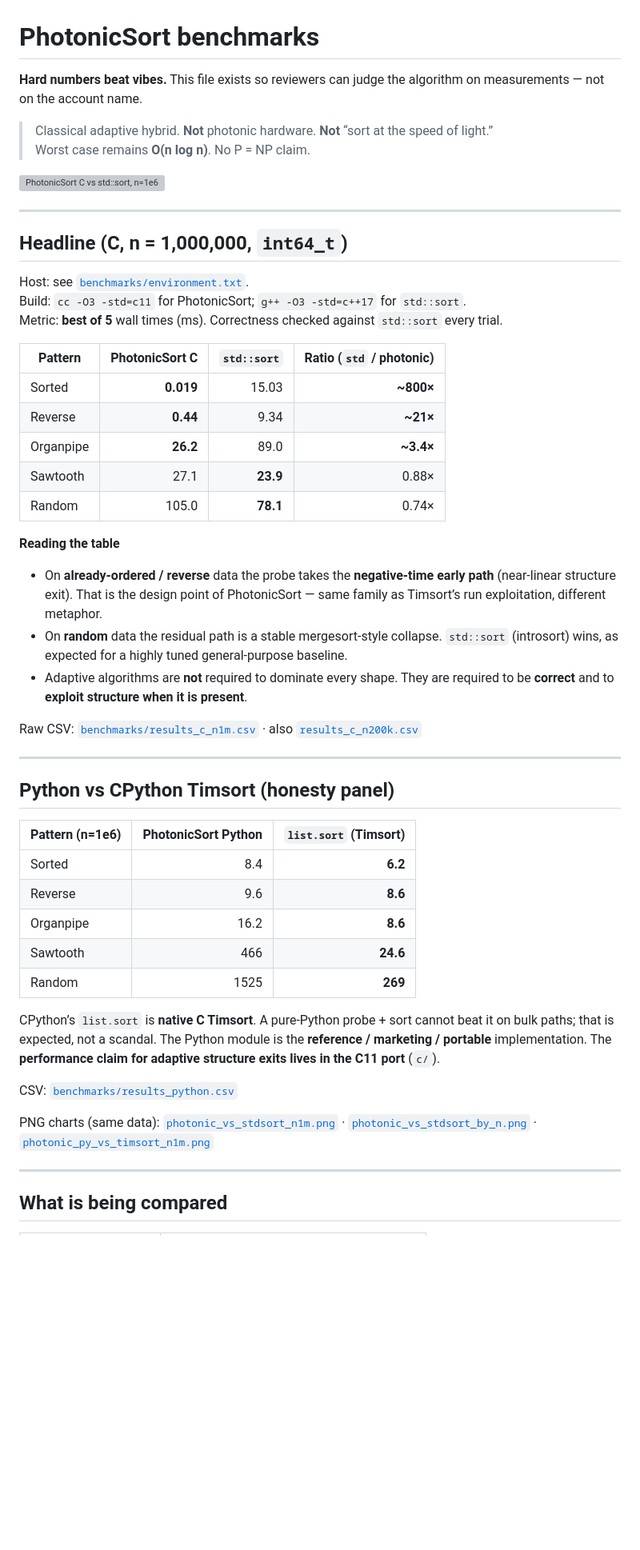
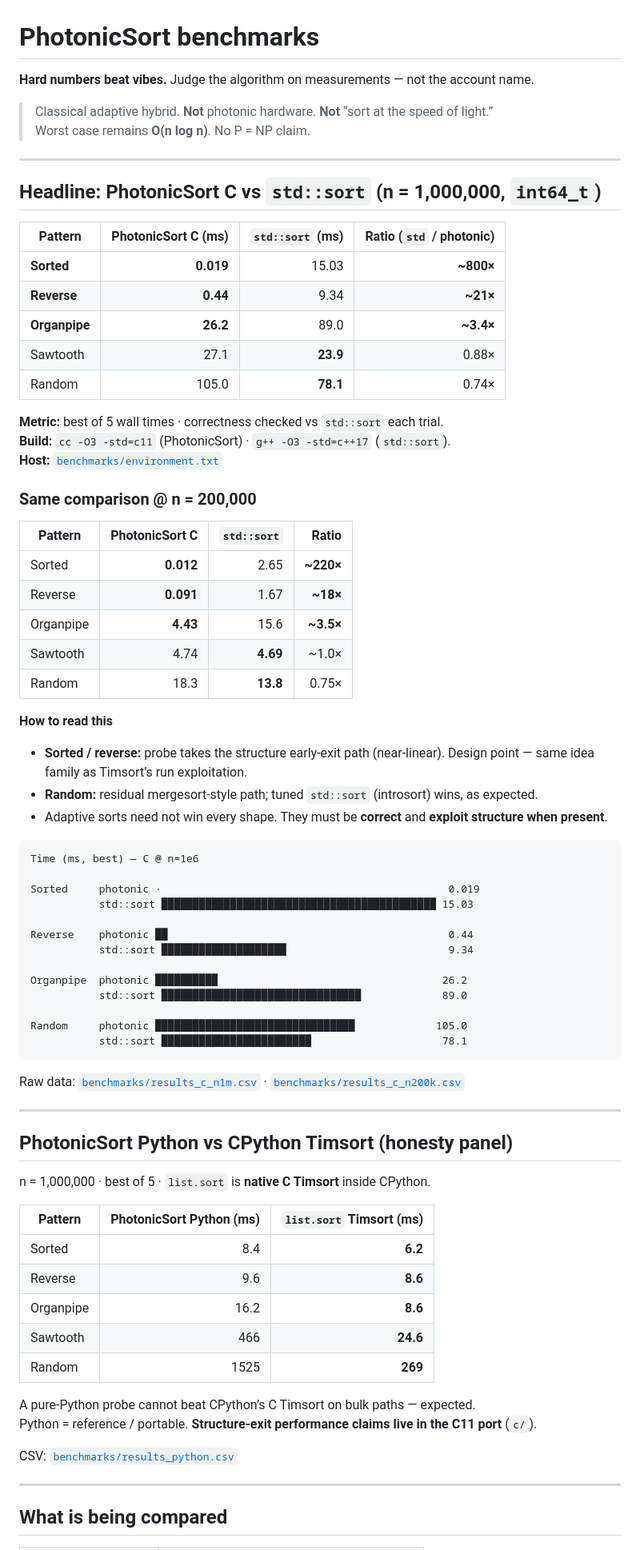
Before and after one commit to HeywoodGeblomi/PhotonicSort, a Markdown page: BENCHMARKS.md, the part around one of its changes. Shown at 80% size. GitHub-like rendering; blank space fills up the shorter version; grey boxes are pictures that could not be loaded.

Commit message:
docs(benchmarks): table-first layout without missing image assets

````diff
--- a/BENCHMARKS.md
+++ b/BENCHMARKS.md
@@ -1,53 +1,78 @@
 # PhotonicSort benchmarks
 
-**Hard numbers beat vibes.** This file exists so reviewers can judge the algorithm on measurements — not on the account name.
+**Hard numbers beat vibes.** Judge the algorithm on measurements — not the account name.
 
 > Classical adaptive hybrid. **Not** photonic hardware. **Not** “sort at the speed of light.”
 > Worst case remains **O(n log n)**. No P = NP claim.
 
-![PhotonicSort C vs std::sort, n=1e6](./benchmarks/photonic_vs_stdsort_n1m.svg)
+---
+
+## Headline: PhotonicSort C vs `std::sort` (n = 1,000,000, `int64_t`)
+
+| Pattern | PhotonicSort C (ms) | `std::sort` (ms) | Ratio (`std` / photonic) |
+|---------|--------------------:|-----------------:|-------------------------:|
+| **Sorted** | **0.019** | 15.03 | **~800×** |
+| **Reverse** | **0.44** | 9.34 | **~21×** |
+| **Organpipe** | **26.2** | 89.0 | **~3.4×** |
+| Sawtooth | 27.1 | **23.9** | 0.88× |
+| Random | 105.0 | **78.1** | 0.74× |
+
+**Metric:** best of 5 wall times · correctness checked vs `std::sort` each trial.
+**Build:** `cc -O3 -std=c11` (PhotonicSort) · `g++ -O3 -std=c++17` (`std::sort`).
+**Host:** [`benchmarks/environment.txt`](./benchmarks/environment.txt)
+
+### Same comparison @ n = 200,000
+
+| Pattern | PhotonicSort C | `std::sort` | Ratio |
+|---------|----------------:|------------:|------:|
+| Sorted | **0.012** | 2.65 | **~220×** |
+| Reverse | **0.091** | 1.67 | **~18×** |
+| Organpipe | **4.43** | 15.6 | **~3.5×** |
+| Sawtooth | 4.74 | **4.69** | ~1.0× |
+| Random | 18.3 | **13.8** | 0.75× |
+
+**How to read this**
+
+- **Sorted / reverse:** probe takes the structure early-exit path (near-linear). Design point — same idea family as Timsort’s run exploitation.
+- **Random:** residual mergesort-style path; tuned `std::sort` (introsort) wins, as expected.
+- Adaptive sorts need not win every shape. They must be **correct** and **exploit structure when present**.
+
+```
+Time (ms, best) — C @ n=1e6
+
+Sorted     photonic ·                                              0.019
+           std::sort ████████████████████████████████████████████ 15.03
+
+Reverse    photonic ██                                             0.44
+           std::sort ████████████████████                          9.34
+
+Organpipe  photonic ██████████                                    26.2
+           std::sort ████████████████████████████████             89.0
+
+Random     photonic ████████████████████████████████             105.0
+           std::sort ████████████████████████                     78.1
+```
+
+Raw data: [`benchmarks/results_c_n1m.csv`](./benchmarks/results_c_n1m.csv) · [`benchmarks/results_c_n200k.csv`](./benchmarks/results_c_n200k.csv)
 
 ---
 
-## Headline (C, n = 1,000,000, `int64_t`)
+## PhotonicSort Python vs CPython Timsort (honesty panel)
 
-Host: see [`benchmarks/environment.txt`](./benchmarks/environment.txt).
-Build: `cc -O3 -std=c11` for PhotonicSort; `g++ -O3 -std=c++17` for `std::sort`.
-Metric: **best of 5** wall times (ms). Correctness checked against `std::sort` every trial.
+n = 1,000,000 · best of 5 · `list.sort` is **native C Timsort** inside CPython.
 
-| Pattern | PhotonicSort C | `std::sort` | Ratio (`std` / photonic) |
-|---------|----------------:|------------:|-------------------------:|
-| Sorted | **0.019** | 15.03 | **~800×** |
-| Reverse | **0.44** | 9.34 | **~21×** |
-| Organpipe | **26.2** | 89.0 | **~3.4×** |
-| Sawtooth | 27.1 | **23.9** | 0.88× |
-| Random | 105.0 | **78.1** | 0.74× |
-
-**Reading the table**
-
-- On **already-ordered / reverse** data the probe takes the **negative-time early path** (near-linear structure exit). That is the design point of PhotonicSort — same family as Timsort’s run exploitation, different metaphor.
-- On **random** data the residual path is a stable mergesort-style collapse. `std::sort` (introsort) wins, as expected for a highly tuned general-purpose baseline.
-- Adaptive algorithms are **not** required to dominate every shape. They are required to be **correct** and to **exploit structure when it is present**.
-
-Raw CSV: [`benchmarks/results_c_n1m.csv`](./benchmarks/results_c_n1m.csv) · also [`results_c_n200k.csv`](./benchmarks/results_c_n200k.csv)
-
----
-
-## Python vs CPython Timsort (honesty panel)
-
-| Pattern (n=1e6) | PhotonicSort Python | `list.sort` (Timsort) |
-|-----------------|--------------------:|----------------------:|
+| Pattern | PhotonicSort Python (ms) | `list.sort` Timsort (ms) |
+|---------|-------------------------:|-------------------------:|
 | Sorted | 8.4 | **6.2** |
 | Reverse | 9.6 | **8.6** |
 | Organpipe | 16.2 | **8.6** |
 | Sawtooth | 466 | **24.6** |
 | Random | 1525 | **269** |
 
-CPython’s `list.sort` is **native C Timsort**. A pure-Python probe + sort cannot beat it on bulk paths; that is expected, not a scandal. The Python module is the **reference / marketing / portable** implementation. The **performance claim for adaptive structure exits lives in the C11 port** (`c/`).
+A pure-Python probe cannot beat CPython’s C Timsort on bulk paths — expected.
+Python = reference / portable. **Structure-exit performance claims live in the C11 port** (`c/`).
 
 CSV: [`benchmarks/results_python.csv`](./benchmarks/results_python.csv)
-
-PNG charts (same data): [`photonic_vs_stdsort_n1m.png`](./benchmarks/photonic_vs_stdsort_n1m.png) · [`photonic_vs_stdsort_by_n.png`](./benchmarks/photonic_vs_stdsort_by_n.png) · [`photonic_py_vs_timsort_n1m.png`](./benchmarks/photonic_py_vs_timsort_n1m.png)
 
 ---
 
````
Also changed, not shown: other parts of BENCHMARKS.md (+20 -16 lines).
